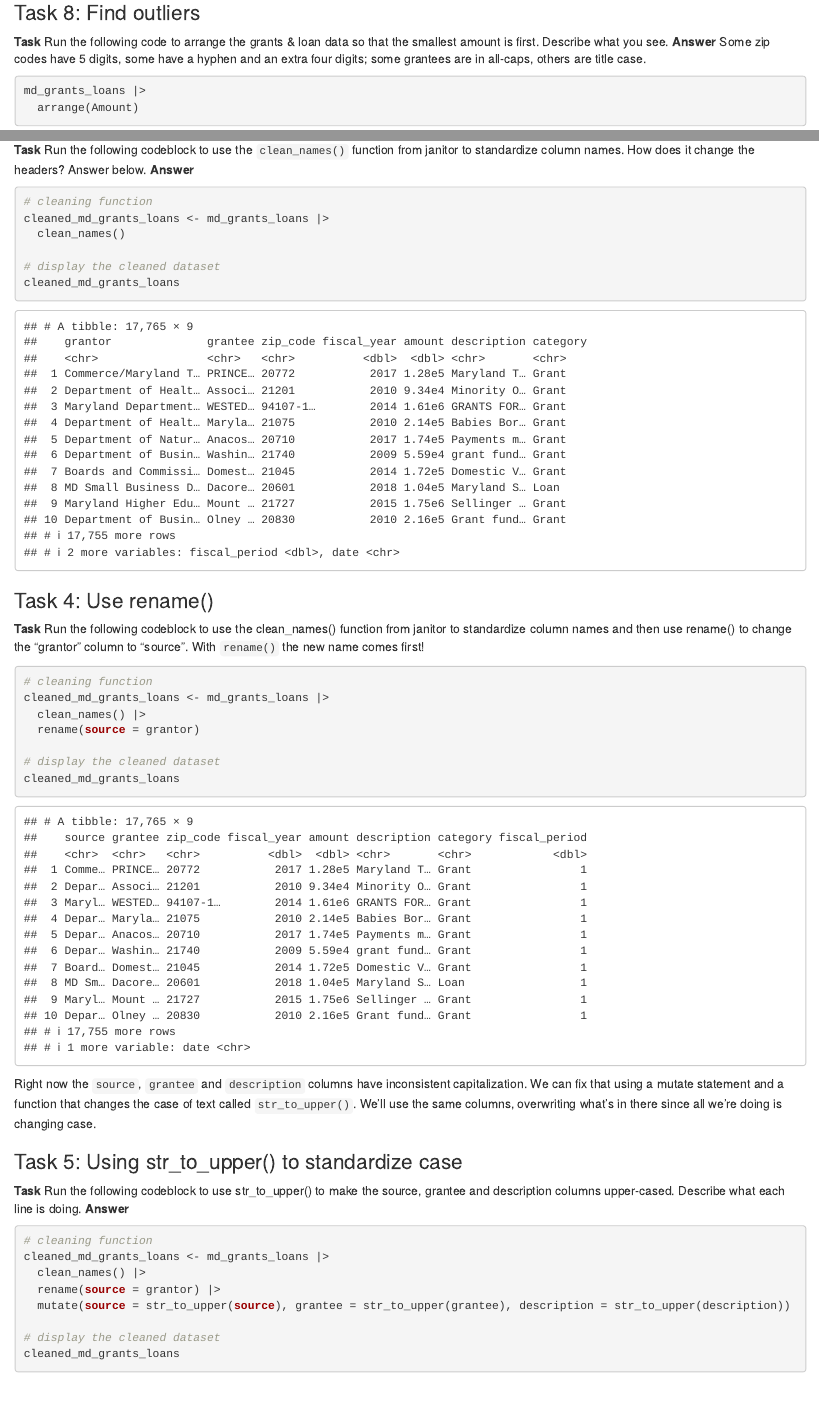
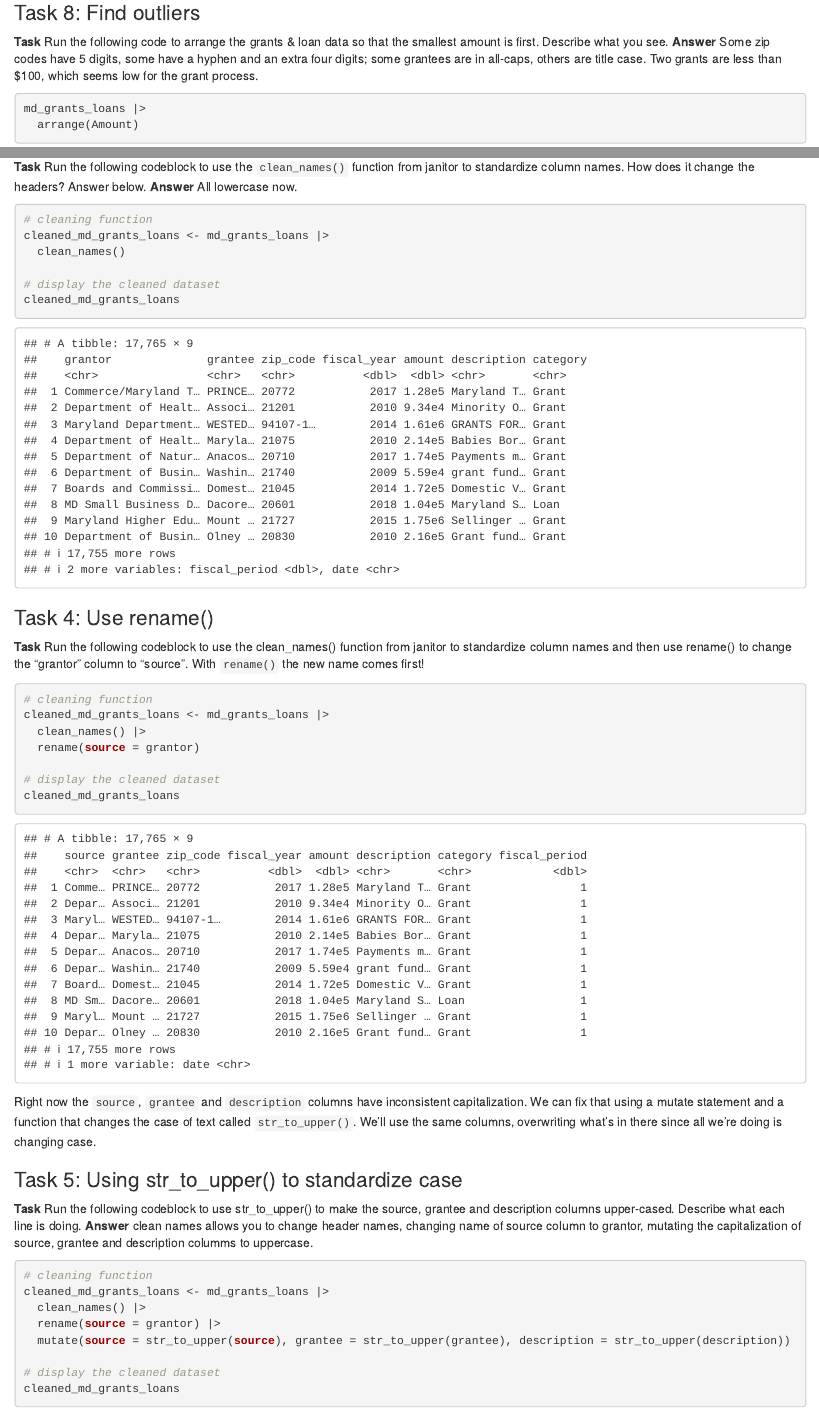
Before and after one commit to lcbcech/laura-cech-JOUR772, an R Markdown document (pre_lab_03/pre_lab_03.Rmd): the page in a window 1100 px wide, from 3000 px down, and a second part further down, joined at a grey line. Rendered offline with R 4.5, knitr and Pandoc, with nearby package versions; some code elsewhere in the file could not run offline; column names are cleaned by a stand-in for the janitor package.

Commit message:
Update pre_lab_03.Rmd
through task 5

````diff
--- a/pre_lab_03/pre_lab_03.Rmd
+++ b/pre_lab_03/pre_lab_03.Rmd
@@ -114,7 +114,7 @@ Any time you are going to focus on a column for analysis, you should check for u
 ### Task 8: Find outliers
 
 **Task** Run the following code to arrange the grants & loan data so that the smallest amount is first. Describe what you see.
-**Answer** Some zip codes have 5 digits, some have a hyphen and an extra four digits; some grantees are in all-caps, others are title case.
+**Answer** Some zip codes have 5 digits, some have a hyphen and an extra four digits; some grantees are in all-caps, others are title case. Two grants are less than $100, which seems low for the grant process.
 
 ```{r}
 md_grants_loans |>
@@ -151,7 +151,7 @@ Let's get cleaning. Our goal will be to build up one block of code that does all
 ### Task 3: Use clean_names()
 
 **Task** Run the following codeblock to use the `clean_names()` function from janitor to standardize column names. How does it change the headers? Answer below.
-**Answer**
+**Answer** All lowercase now.
 
 ```{r}
 # cleaning function
@@ -181,7 +181,7 @@ Right now the `source`, `grantee` and `description` columns have inconsistent ca
 ### Task 5: Using str_to_upper() to standardize case
 
 **Task** Run the following codeblock to use str_to_upper() to make the source, grantee and description columns upper-cased. Describe what each line is doing.
-**Answer**
+**Answer**  clean names allows you to change header names, changing name of source column to grantor, mutating the capitalization of source, grantee and description columms to uppercase.
 
 ```{r}
 # cleaning function
````
